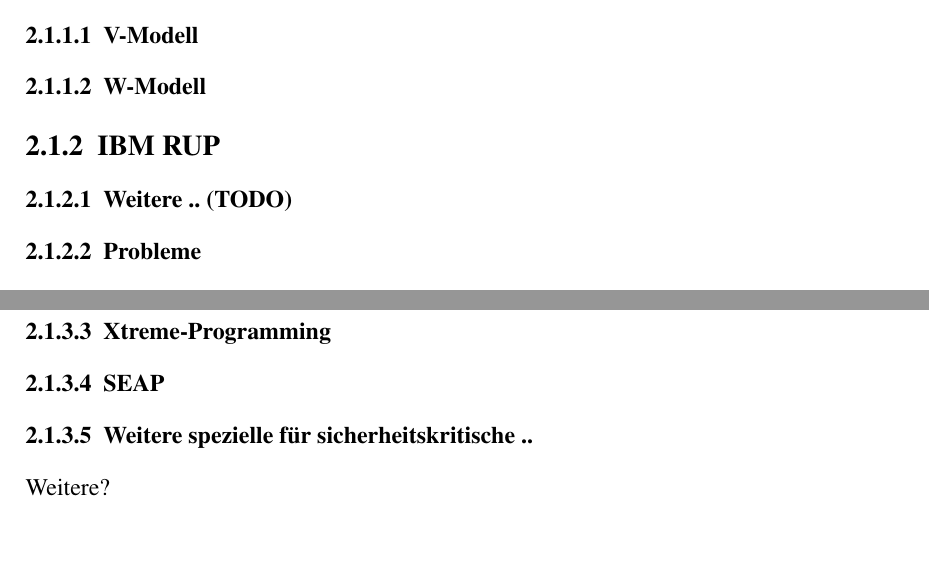
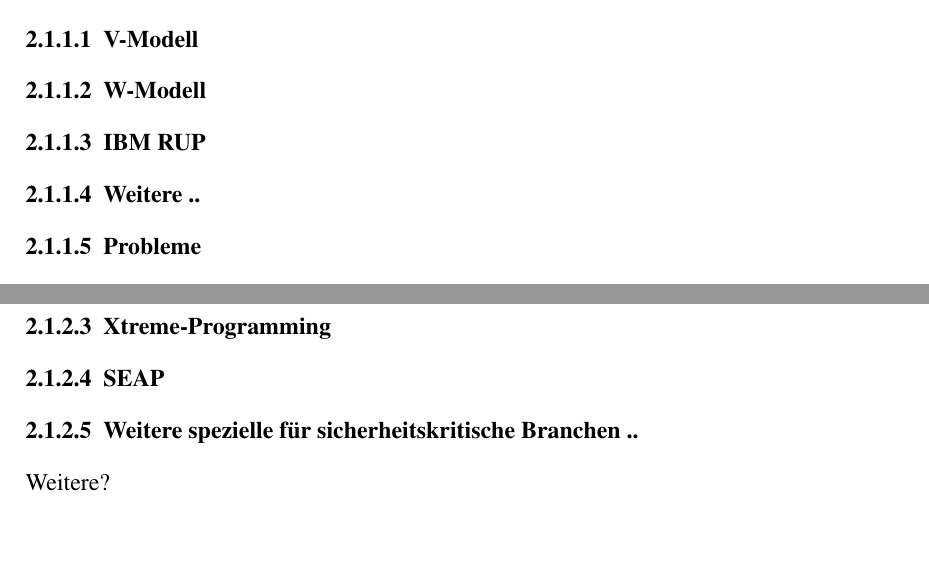
Before and after one commit to sikessle/msi-seminar, a LaTeX document (main.tex, which reads chapter/grundlagen.tex): two parts of page 10 of 15, joined at a grey line, cut so that both start at the same text. Compiled offline with pdfLaTeX.

Commit message:
Sections

```diff
--- a/chapter/grundlagen.tex
+++ b/chapter/grundlagen.tex
@@ -8,9 +8,9 @@
 
 \subsubsection{W-Modell}
 
-\subsection{IBM RUP}
+\subsubsection{IBM RUP}
 
-\subsubsection{Weitere .. (TODO)}
+\subsubsection{Weitere ..}
 
 \subsubsection{Probleme}
 
@@ -27,7 +27,7 @@ fehlende Sichtbarkeit, unzureichendes Feedback, unzureichende Änderungsmöglich
 
 \subsubsection{SEAP}
 
-\subsubsection{Weitere spezielle für sicherheitskritische ..}
+\subsubsection{Weitere spezielle für sicherheitskritische Branchen ..}
 Weitere?
 
 \section{DevOps}
```
